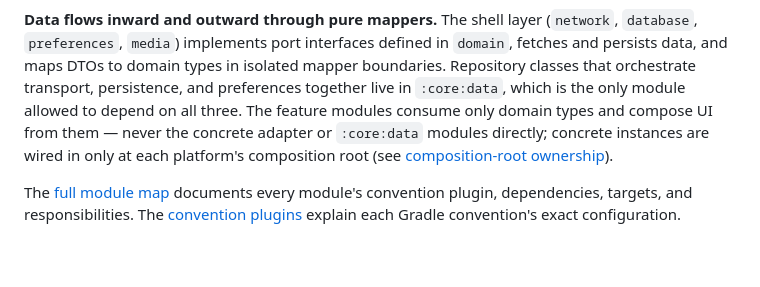
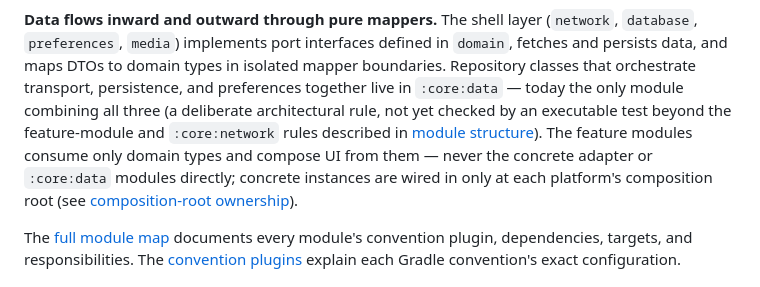
Before and after one commit to knirski/subsloth, a Markdown page: README.md, the part around the change. Drawn GitHub-style; blank space fills up the shorter version.

```diff
--- a/README.md
+++ b/README.md
@@ -150,11 +150,13 @@ flowchart TB
 (`network`, `database`, `preferences`, `media`) implements port interfaces
 defined in `domain`, fetches and persists data, and maps DTOs to domain types
 in isolated mapper boundaries. Repository classes that orchestrate transport,
-persistence, and preferences together live in `:core:data`, which is the only
-module allowed to depend on all three. The feature modules consume only
-domain types and compose UI from them — never the concrete adapter or
-`:core:data` modules directly; concrete instances are wired in only at each
-platform's composition root (see
+persistence, and preferences together live in `:core:data` — today the only
+module combining all three (a deliberate architectural rule, not yet checked
+by an executable test beyond the feature-module and `:core:network` rules
+described in [module structure](docs/module-structure.md)). The feature
+modules consume only domain types and compose UI from them — never the
+concrete adapter or `:core:data` modules directly; concrete instances are
+wired in only at each platform's composition root (see
 [composition-root ownership](docs/architecture/composition-roots.md)).
 
 The [full module map](docs/module-structure.md) documents every module's
```
Also changed, not shown: docs/agent/lessons-learned.md (+10 -0 lines), docs/module-structure.md (+1 -1 lines).
